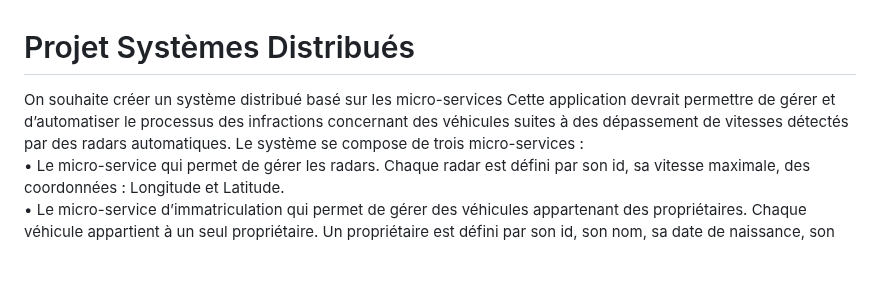
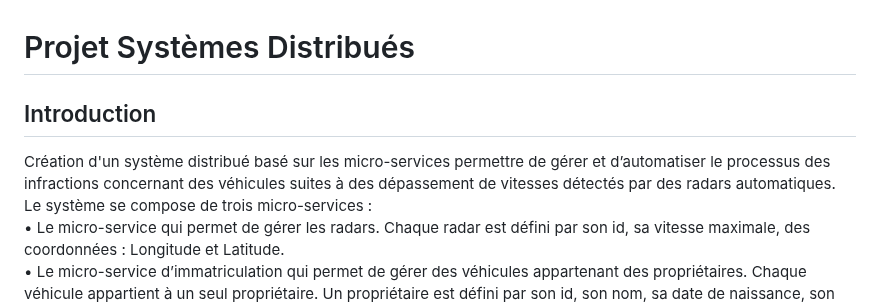
Before and after one commit to abdlkrim3/Programmation-Distrubiees-Middlewares, a Markdown page: Controle_Projet/README.md, the part around the change. Rendered like a GitHub page; blank space fills up the shorter version.

Commit message:
devloppe README file

```diff
--- a/Controle_Projet/README.md
+++ b/Controle_Projet/README.md
@@ -1,6 +1,8 @@
 # Projet Systèmes Distribués
-<p>On souhaite créer un système distribué basé sur les micro-services Cette application devrait
-permettre de gérer et d’automatiser le processus des infractions concernant des véhicules
+
+## Introduction
+
+<p>Création d'un système distribué basé sur les micro-services permettre de gérer et d’automatiser le processus des infractions concernant des véhicules
 suites à des dépassement de vitesses détectés par des radars automatiques. Le système se
 compose de trois micro-services :</br><br>
 • Le micro-service qui permet de gérer les radars. Chaque radar est défini par son id, sa
```
